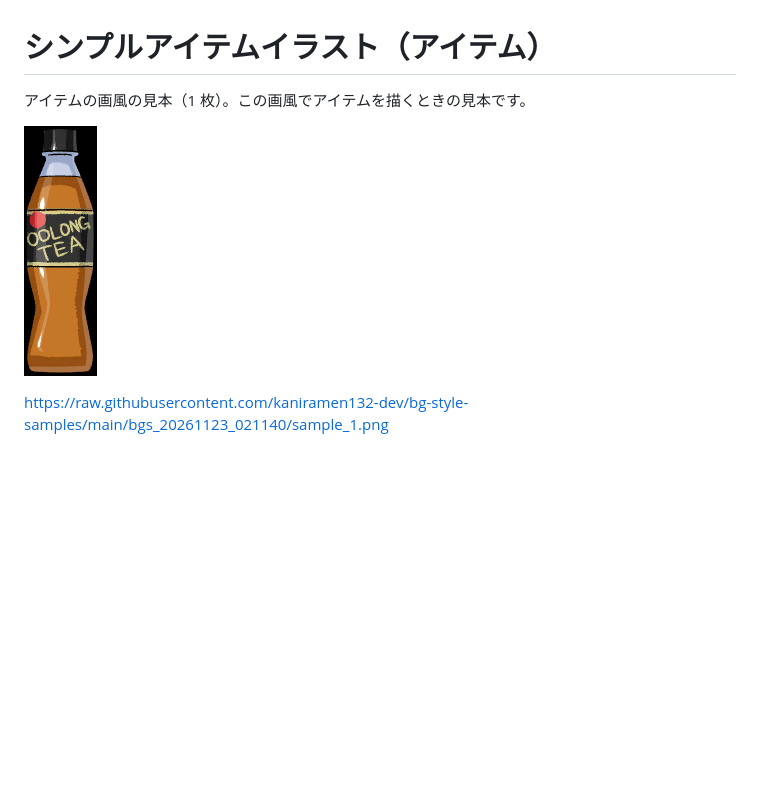
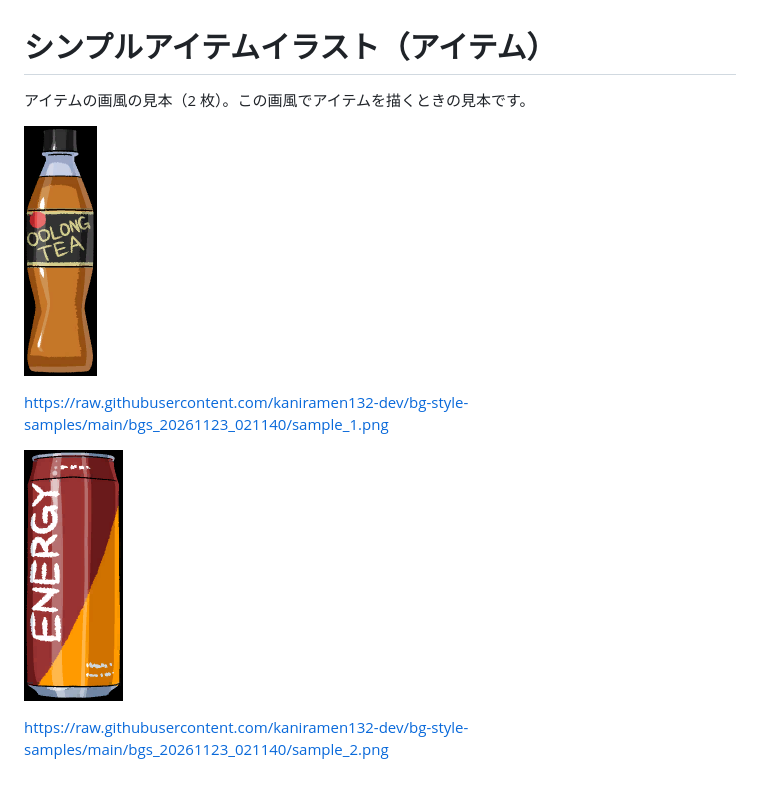
Before and after one commit to kaniramen132-dev/bg-style-samples, a Markdown page: bgs_20261123_021140/README.md, the part around the change. Rendered like a GitHub page; pictures changed too: bgs_20261123_021140/sample_2.png (added); blank space fills up the shorter version.

```diff
--- a/bgs_20261123_021140/README.md
+++ b/bgs_20261123_021140/README.md
@@ -1,7 +1,11 @@
 # シンプルアイテムイラスト（アイテム）
 
-アイテムの画風の見本（1 枚）。この画風でアイテムを描くときの見本です。
+アイテムの画風の見本（2 枚）。この画風でアイテムを描くときの見本です。
 
 ![sample_1.png](sample_1.png)
 
 https://raw.githubusercontent.com/kaniramen132-dev/bg-style-samples/main/bgs_20261123_021140/sample_1.png
+
+![sample_2.png](sample_2.png)
+
+https://raw.githubusercontent.com/kaniramen132-dev/bg-style-samples/main/bgs_20261123_021140/sample_2.png
```
Also changed, not shown: README.md (+1 -1 lines).
